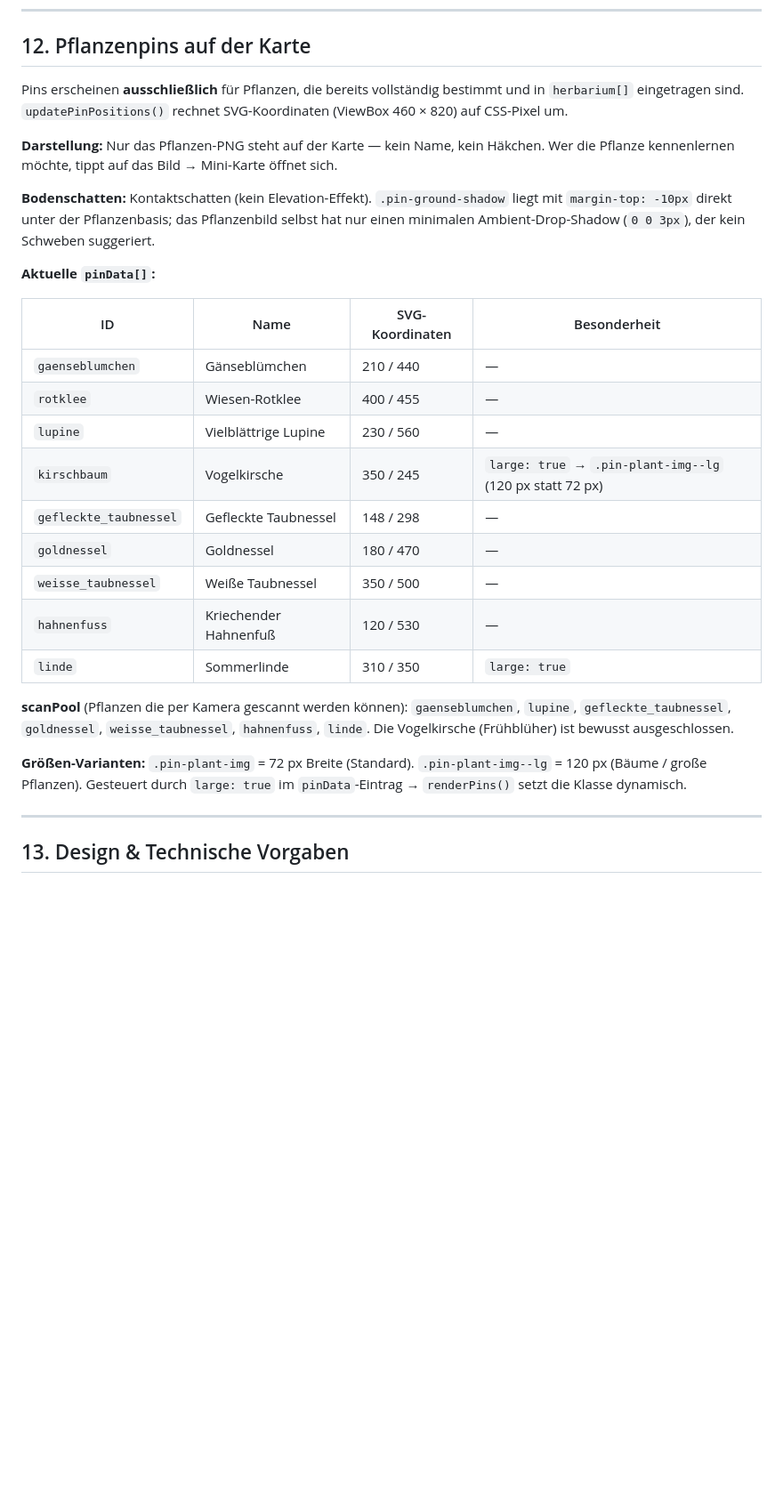
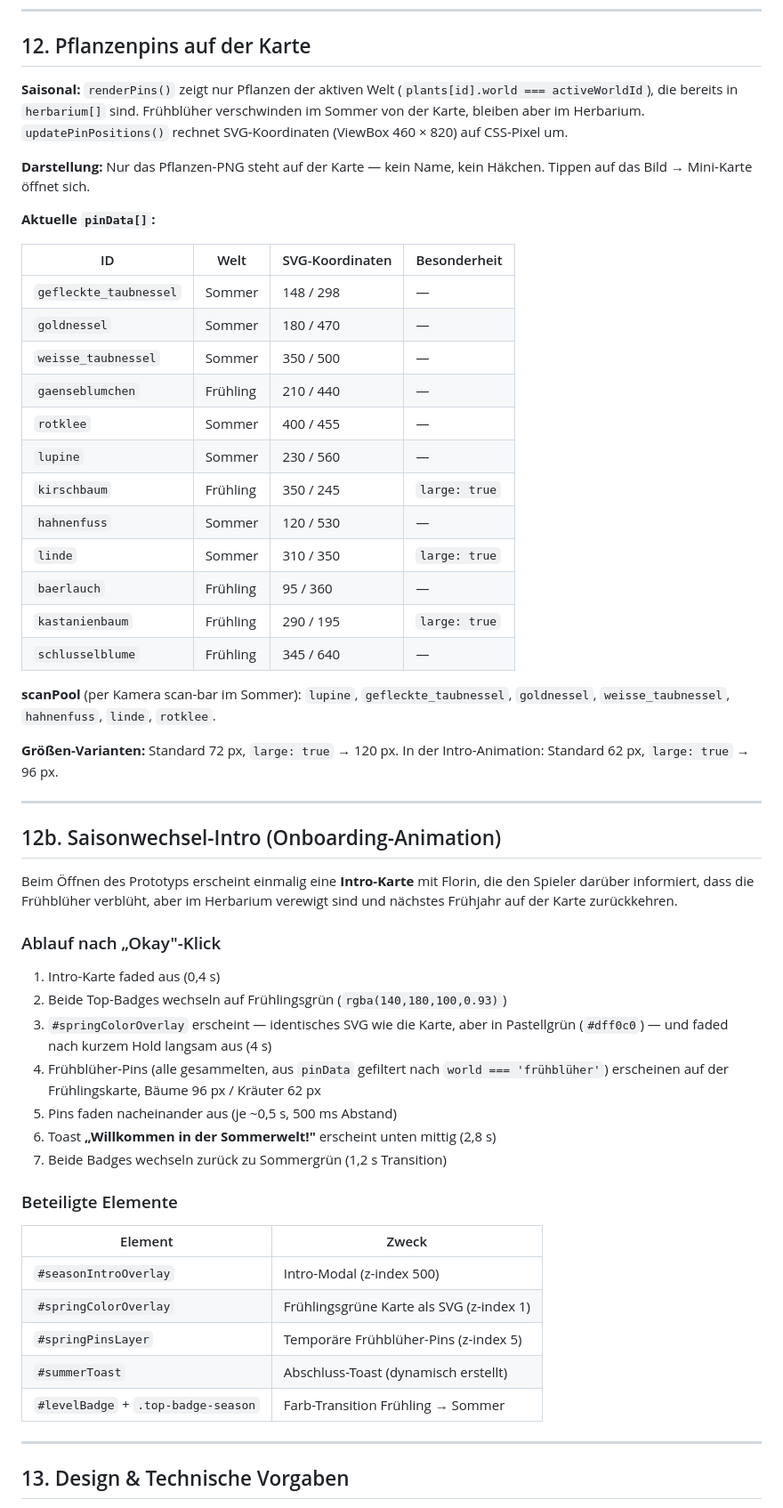
Before and after one commit to botanicatbird/Prototyp, a Markdown page: README.md, the part around one of its changes. Shown at 89% size. GitHub-like rendering; blank space fills up the shorter version.

Commit message:
Readme datei intro aktualisiert

```diff
--- a/README.md
+++ b/README.md
@@ -382,29 +384,54 @@ Erledigte Aufträge wandern ans Ende der Liste. Der Backup-Auftrag bleibt ausgeb
 
 ## 12. Pflanzenpins auf der Karte
 
-Pins erscheinen **ausschließlich** für Pflanzen, die bereits vollständig bestimmt und in `herbarium[]` eingetragen sind. `updatePinPositions()` rechnet SVG-Koordinaten (ViewBox 460 × 820) auf CSS-Pixel um.
+**Saisonal:** `renderPins()` zeigt nur Pflanzen der aktiven Welt (`plants[id].world === activeWorldId`), die bereits in `herbarium[]` sind. Frühblüher verschwinden im Sommer von der Karte, bleiben aber im Herbarium. `updatePinPositions()` rechnet SVG-Koordinaten (ViewBox 460 × 820) auf CSS-Pixel um.
 
-**Darstellung:** Nur das Pflanzen-PNG steht auf der Karte — kein Name, kein Häkchen. Wer die Pflanze kennenlernen möchte, tippt auf das Bild → Mini-Karte öffnet sich.
-
-**Bodenschatten:** Kontaktschatten (kein Elevation-Effekt). `.pin-ground-shadow` liegt mit `margin-top: -10px` direkt unter der Pflanzenbasis; das Pflanzenbild selbst hat nur einen minimalen Ambient-Drop-Shadow (`0 0 3px`), der kein Schweben suggeriert.
+**Darstellung:** Nur das Pflanzen-PNG steht auf der Karte — kein Name, kein Häkchen. Tippen auf das Bild → Mini-Karte öffnet sich.
 
 **Aktuelle `pinData[]`:**
 
-| ID | Name | SVG-Koordinaten | Besonderheit |
+| ID | Welt | SVG-Koordinaten | Besonderheit |
 |----|------|----------------|--------------|
-| `gaenseblumchen` | Gänseblümchen | 210 / 440 | — |
-| `rotklee` | Wiesen-Rotklee | 400 / 455 | — |
-| `lupine` | Vielblättrige Lupine | 230 / 560 | — |
-| `kirschbaum` | Vogelkirsche | 350 / 245 | `large: true` → `.pin-plant-img--lg` (120 px statt 72 px) |
-| `gefleckte_taubnessel` | Gefleckte Taubnessel | 148 / 298 | — |
-| `goldnessel` | Goldnessel | 180 / 470 | — |
-| `weisse_taubnessel` | Weiße Taubnessel | 350 / 500 | — |
-| `hahnenfuss` | Kriechender Hahnenfuß | 120 / 530 | — |
-| `linde` | Sommerlinde | 310 / 350 | `large: true` |
+| `gefleckte_taubnessel` | Sommer | 148 / 298 | — |
+| `goldnessel` | Sommer | 180 / 470 | — |
+| `weisse_taubnessel` | Sommer | 350 / 500 | — |
+| `gaenseblumchen` | Frühling | 210 / 440 | — |
+| `rotklee` | Sommer | 400 / 455 | — |
+| `lupine` | Sommer | 230 / 560 | — |
+| `kirschbaum` | Frühling | 350 / 245 | `large: true` |
+| `hahnenfuss` | Sommer | 120 / 530 | — |
+| `linde` | Sommer | 310 / 350 | `large: true` |
+| `baerlauch` | Frühling | 95 / 360 | — |
+| `kastanienbaum` | Frühling | 290 / 195 | `large: true` |
+| `schlusselblume` | Frühling | 345 / 640 | — |
 
-**scanPool** (Pflanzen die per Kamera gescannt werden können): `gaenseblumchen`, `lupine`, `gefleckte_taubnessel`, `goldnessel`, `weisse_taubnessel`, `hahnenfuss`, `linde`. Die Vogelkirsche (Frühblüher) ist bewusst ausgeschlossen.
+**scanPool** (per Kamera scan-bar im Sommer): `lupine`, `gefleckte_taubnessel`, `goldnessel`, `weisse_taubnessel`, `hahnenfuss`, `linde`, `rotklee`.
 
-**Größen-Varianten:** `.pin-plant-img` = 72 px Breite (Standard). `.pin-plant-img--lg` = 120 px (Bäume / große Pflanzen). Gesteuert durch `large: true` im `pinData`-Eintrag → `renderPins()` setzt die Klasse dynamisch.
+**Größen-Varianten:** Standard 72 px, `large: true` → 120 px. In der Intro-Animation: Standard 62 px, `large: true` → 96 px.
+
+---
+
+## 12b. Saisonwechsel-Intro (Onboarding-Animation)
+
+Beim Öffnen des Prototyps erscheint einmalig eine **Intro-Karte** mit Florin, die den Spieler darüber informiert, dass die Frühblüher verblüht, aber im Herbarium verewigt sind und nächstes Frühjahr auf der Karte zurückkehren.
+
+### Ablauf nach „Okay"-Klick
+1. Intro-Karte faded aus (0,4 s)
+2. Beide Top-Badges wechseln auf Frühlingsgrün (`rgba(140,180,100,0.93)`)
+3. `#springColorOverlay` erscheint — identisches SVG wie die Karte, aber in Pastellgrün (`#dff0c0`) — und faded nach kurzem Hold langsam aus (4 s)
+4. Frühblüher-Pins (alle gesammelten, aus `pinData` gefiltert nach `world === 'frühblüher'`) erscheinen auf der Frühlingskarte, Bäume 96 px / Kräuter 62 px
+5. Pins faden nacheinander aus (je ~0,5 s, 500 ms Abstand)
+6. Toast **„Willkommen in der Sommerwelt!"** erscheint unten mittig (2,8 s)
+7. Beide Badges wechseln zurück zu Sommergrün (1,2 s Transition)
+
+### Beteiligte Elemente
+| Element | Zweck |
+|---------|-------|
+| `#seasonIntroOverlay` | Intro-Modal (z-index 500) |
+| `#springColorOverlay` | Frühlingsgrüne Karte als SVG (z-index 1) |
+| `#springPinsLayer` | Temporäre Frühblüher-Pins (z-index 5) |
+| `#summerToast` | Abschluss-Toast (dynamisch erstellt) |
+| `#levelBadge` + `.top-badge-season` | Farb-Transition Frühling → Sommer |
 
 ---
 
```
Also changed, not shown: other parts of README.md (+6 -4 lines).
